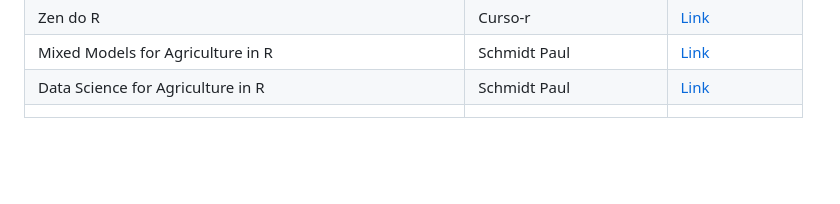
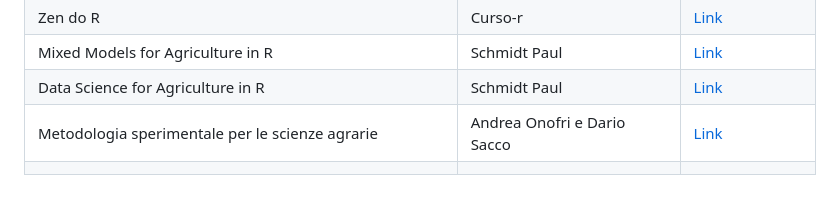
Before and after one commit to JenniferLopes/Livros, a Markdown page: README.md, the part around the change. Rendered like a GitHub page; blank space fills up the shorter version.

```diff
--- a/README.md
+++ b/README.md
@@ -30,4 +30,5 @@ Adoro aprender com a comunidade e estou sempre em busca de novas bibliografias.
 | Zen do R                                               | Curso-r                | [Link](https://curso-r.github.io/zen-do-r/index.html)           |
 | Mixed Models for Agriculture in R                      | Schmidt Paul           | [Link](https://schmidtpaul.github.io/MMFAIR/index.html)         |
 | Data Science for Agriculture in R                      | Schmidt Paul           | [Link](https://schmidtpaul.github.io/DSFAIR/index.html)         |
+| Metodologia sperimentale per le scienze agrarie        |Andrea Onofri e Dario Sacco| [Link](https://www.statforbiology.com/_statbook/)            |
 |                                                        |                        |                                                                 |
```
